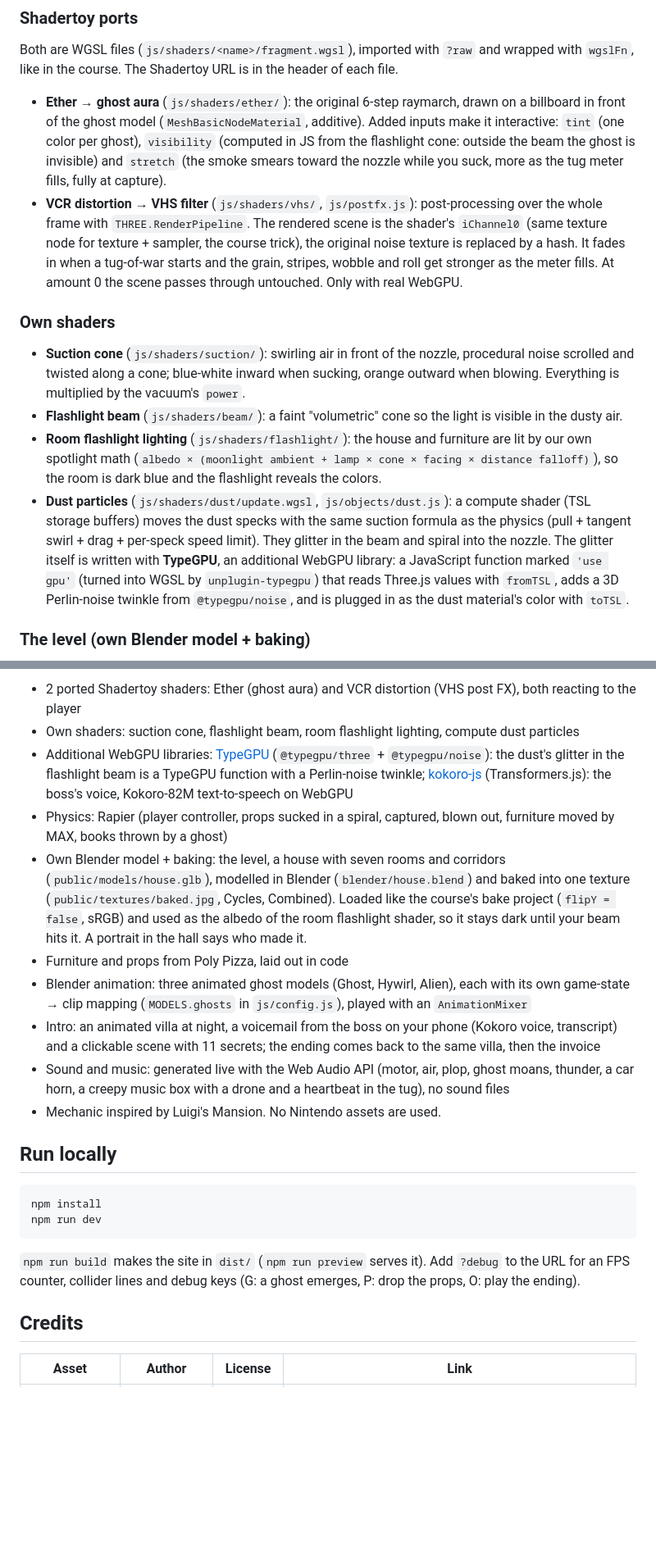
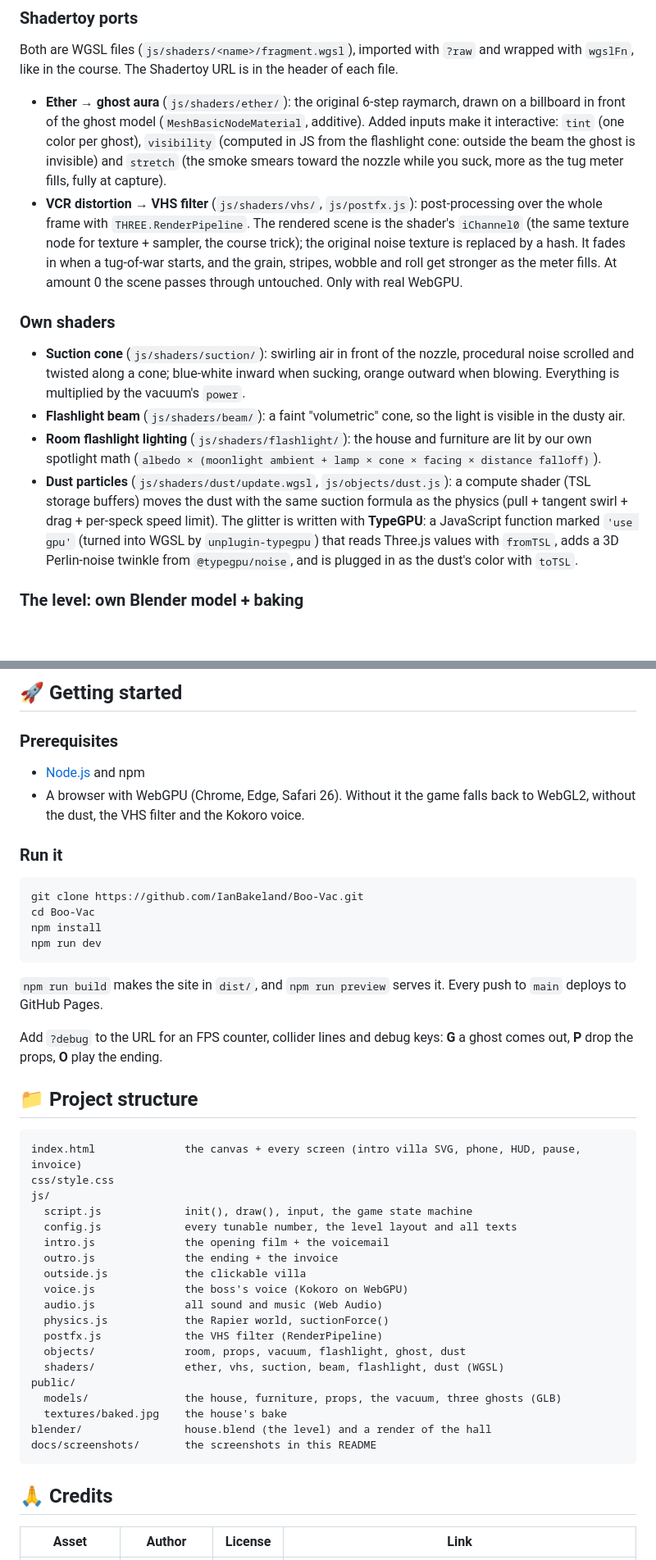
Before and after one commit to IanBakeland/Boo-Vac, a Markdown page: README.md, 2 parts joined by grey strips. Shown at 82% size. Rendered like a GitHub page; blank space fills up the shorter version.

````diff
--- a/README.md
+++ b/README.md
@@ -61,14 +94,14 @@ You are the night-shift cleaner of Dust & Ghost Cleaning Co. Three ghosts hide i
 Both are WGSL files (`js/shaders/<name>/fragment.wgsl`), imported with `?raw` and wrapped with `wgslFn`, like in the course. The Shadertoy URL is in the header of each file.
 
 - **Ether → ghost aura** (`js/shaders/ether/`): the original 6-step raymarch, drawn on a billboard in front of the ghost model (`MeshBasicNodeMaterial`, additive). Added inputs make it interactive: `tint` (one color per ghost), `visibility` (computed in JS from the flashlight cone: outside the beam the ghost is invisible) and `stretch` (the smoke smears toward the nozzle while you suck, more as the tug meter fills, fully at capture).
-- **VCR distortion → VHS filter** (`js/shaders/vhs/`, `js/postfx.js`): post-processing over the whole frame with `THREE.RenderPipeline`. The rendered scene is the shader's `iChannel0` (same texture node for texture + sampler, the course trick), the original noise texture is replaced by a hash. It fades in when a tug-of-war starts and the grain, stripes, wobble and roll get stronger as the meter fills. At amount 0 the scene passes through untouched. Only with real WebGPU.
+- **VCR distortion → VHS filter** (`js/shaders/vhs/`, `js/postfx.js`): post-processing over the whole frame with `THREE.RenderPipeline`. The rendered scene is the shader's `iChannel0` (the same texture node for texture + sampler, the course trick); the original noise texture is replaced by a hash. It fades in when a tug-of-war starts, and the grain, stripes, wobble and roll get stronger as the meter fills. At amount 0 the scene passes through untouched. Only with real WebGPU.
 
 ### Own shaders
 
 - **Suction cone** (`js/shaders/suction/`): swirling air in front of the nozzle, procedural noise scrolled and twisted along a cone; blue-white inward when sucking, orange outward when blowing. Everything is multiplied by the vacuum's `power`.
-- **Flashlight beam** (`js/shaders/beam/`): a faint "volumetric" cone so the light is visible in the dusty air.
-- **Room flashlight lighting** (`js/shaders/flashlight/`): the house and furniture are lit by our own spotlight math (`albedo × (moonlight ambient + lamp × cone × facing × distance falloff)`), so the room is dark blue and the flashlight reveals the colors.
-- **Dust particles** (`js/shaders/dust/update.wgsl`, `js/objects/dust.js`): a compute shader (TSL storage buffers) moves the dust specks with the same suction formula as the physics (pull + tangent swirl + drag + per-speck speed limit). They glitter in the beam and spiral into the nozzle. The glitter itself is written with **TypeGPU**, an additional WebGPU library: a JavaScript function marked `'use gpu'` (turned into WGSL by `unplugin-typegpu`) that reads Three.js values with `fromTSL`, adds a 3D Perlin-noise twinkle from `@typegpu/noise`, and is plugged in as the dust material's color with `toTSL`.
+- **Flashlight beam** (`js/shaders/beam/`): a faint "volumetric" cone, so the light is visible in the dusty air.
+- **Room flashlight lighting** (`js/shaders/flashlight/`): the house and furniture are lit by our own spotlight math (`albedo × (moonlight ambient + lamp × cone × facing × distance falloff)`).
+- **Dust particles** (`js/shaders/dust/update.wgsl`, `js/objects/dust.js`): a compute shader (TSL storage buffers) moves the dust with the same suction formula as the physics (pull + tangent swirl + drag + per-speck speed limit). The glitter is written with **TypeGPU**: a JavaScript function marked `'use gpu'` (turned into WGSL by `unplugin-typegpu`) that reads Three.js values with `fromTSL`, adds a 3D Perlin-noise twinkle from `@typegpu/noise`, and is plugged in as the dust's color with `toTSL`.
 
-### The level (own Blender model + baking)
+### The level: own Blender model + baking
 
@@ -112,25 +141,49 @@ The villa outside is one SVG drawing in `index.html`, animated with CSS; `js/int
 
-- 2 ported Shadertoy shaders: Ether (ghost aura) and VCR distortion (VHS post FX), both reacting to the player
-- Own shaders: suction cone, flashlight beam, room flashlight lighting, compute dust particles
-- Additional WebGPU libraries: [TypeGPU](https://docs.swmansion.com/TypeGPU/) (`@typegpu/three` + `@typegpu/noise`): the dust's glitter in the flashlight beam is a TypeGPU function with a Perlin-noise twinkle; [kokoro-js](https://github.com/hexgrad/kokoro) (Transformers.js): the boss's voice, Kokoro-82M text-to-speech on WebGPU
-- Physics: Rapier (player controller, props sucked in a spiral, captured, blown out, furniture moved by MAX, books thrown by a ghost)
-- Own Blender model + baking: the level, a house with seven rooms and corridors (`public/models/house.glb`), modelled in Blender (`blender/house.blend`) and baked into one texture (`public/textures/baked.jpg`, Cycles, Combined). Loaded like the course's bake project (`flipY = false`, sRGB) and used as the albedo of the room flashlight shader, so it stays dark until your beam hits it. A portrait in the hall says who made it.
-- Furniture and props from Poly Pizza, laid out in code
-- Blender animation: three animated ghost models (Ghost, Hywirl, Alien), each with its own game-state → clip mapping (`MODELS.ghosts` in `js/config.js`), played with an `AnimationMixer`
-- Intro: an animated villa at night, a voicemail from the boss on your phone (Kokoro voice, transcript) and a clickable scene with 11 secrets; the ending comes back to the same villa, then the invoice
-- Sound and music: generated live with the Web Audio API (motor, air, plop, ghost moans, thunder, a car horn, a creepy music box with a drone and a heartbeat in the tug), no sound files
-- Mechanic inspired by Luigi's Mansion. No Nintendo assets are used.
+## 🚀 Getting started
 
-## Run locally
+### Prerequisites
 
-```
+- [Node.js](https://nodejs.org/) and npm
+- A browser with WebGPU (Chrome, Edge, Safari 26). Without it the game falls back to WebGL2, without the dust, the VHS filter and the Kokoro voice.
+
+### Run it
+
+```bash
+git clone https://github.com/IanBakeland/Boo-Vac.git
+cd Boo-Vac
 npm install
 npm run dev
 ```
 
-`npm run build` makes the site in `dist/` (`npm run preview` serves it). Add `?debug` to the URL for an FPS counter, collider lines and debug keys (G: a ghost emerges, P: drop the props, O: play the ending).
+`npm run build` makes the site in `dist/`, and `npm run preview` serves it. Every push to `main` deploys to GitHub Pages.
 
-## Credits
+Add `?debug` to the URL for an FPS counter, collider lines and debug keys: **G** a ghost comes out, **P** drop the props, **O** play the ending.
+
+## 📁 Project structure
+
+```
+index.html              the canvas + every screen (intro villa SVG, phone, HUD, pause, invoice)
+css/style.css
+js/
+  script.js             init(), draw(), input, the game state machine
+  config.js             every tunable number, the level layout and all texts
+  intro.js              the opening film + the voicemail
+  outro.js              the ending + the invoice
+  outside.js            the clickable villa
+  voice.js              the boss's voice (Kokoro on WebGPU)
+  audio.js              all sound and music (Web Audio)
+  physics.js            the Rapier world, suctionForce()
+  postfx.js             the VHS filter (RenderPipeline)
+  objects/              room, props, vacuum, flashlight, ghost, dust
+  shaders/              ether, vhs, suction, beam, flashlight, dust (WGSL)
+public/
+  models/               the house, furniture, props, the vacuum, three ghosts (GLB)
+  textures/baked.jpg    the house's bake
+blender/                house.blend (the level) and a render of the hall
+docs/screenshots/       the screenshots in this README
+```
+
+## 🙏 Credits
 
 | Asset | Author | License | Link |
 |---|---|---|---|
````
Also changed, not shown: other parts of README.md (+87 -54 lines), docs/screenshots/ending.jpg (added), docs/screenshots/gameplay.jpg (added), docs/screenshots/intro.jpg (added), docs/screenshots/secrets.jpg (added), docs/screenshots/voicemail.jpg (added), 1 other file.
